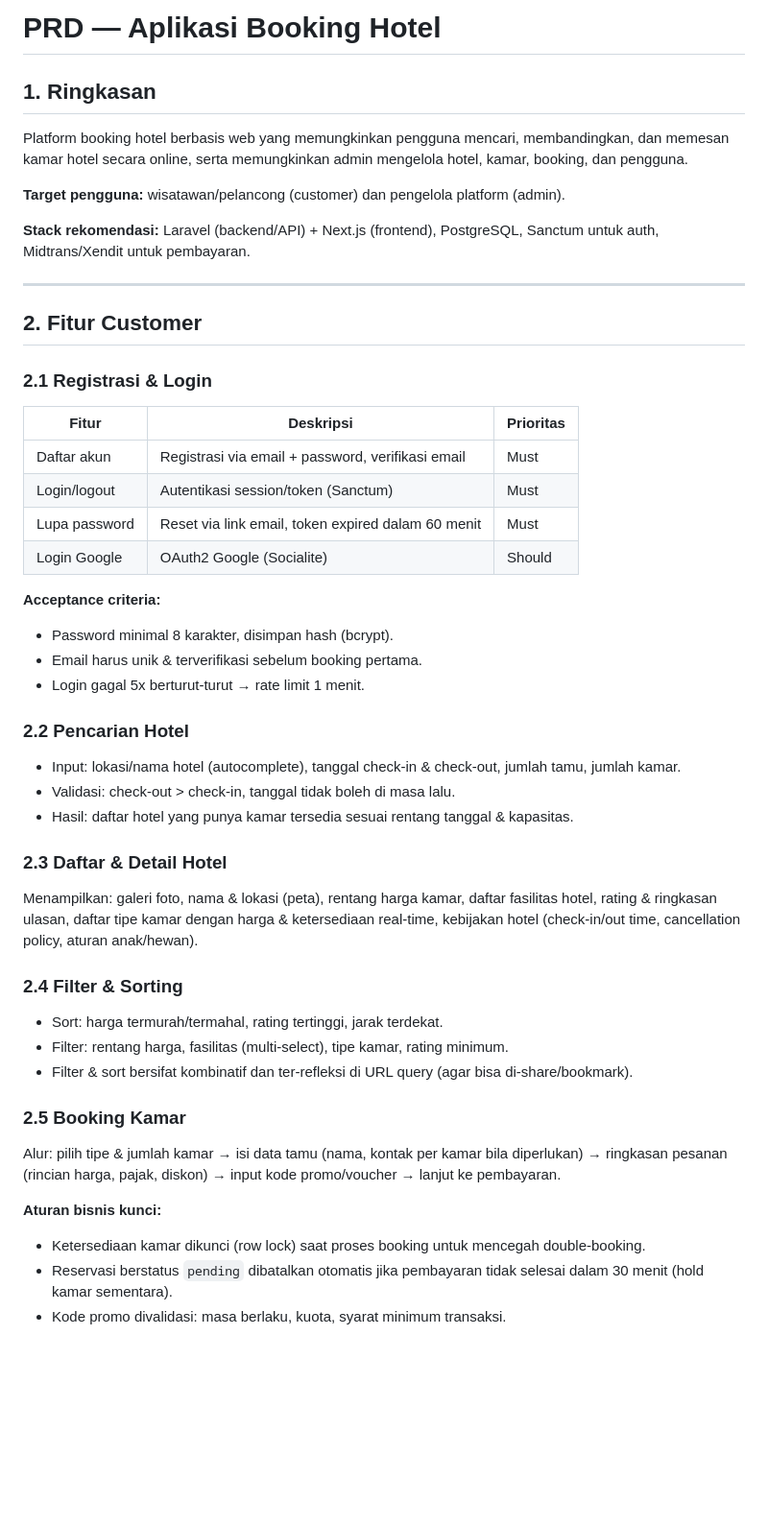
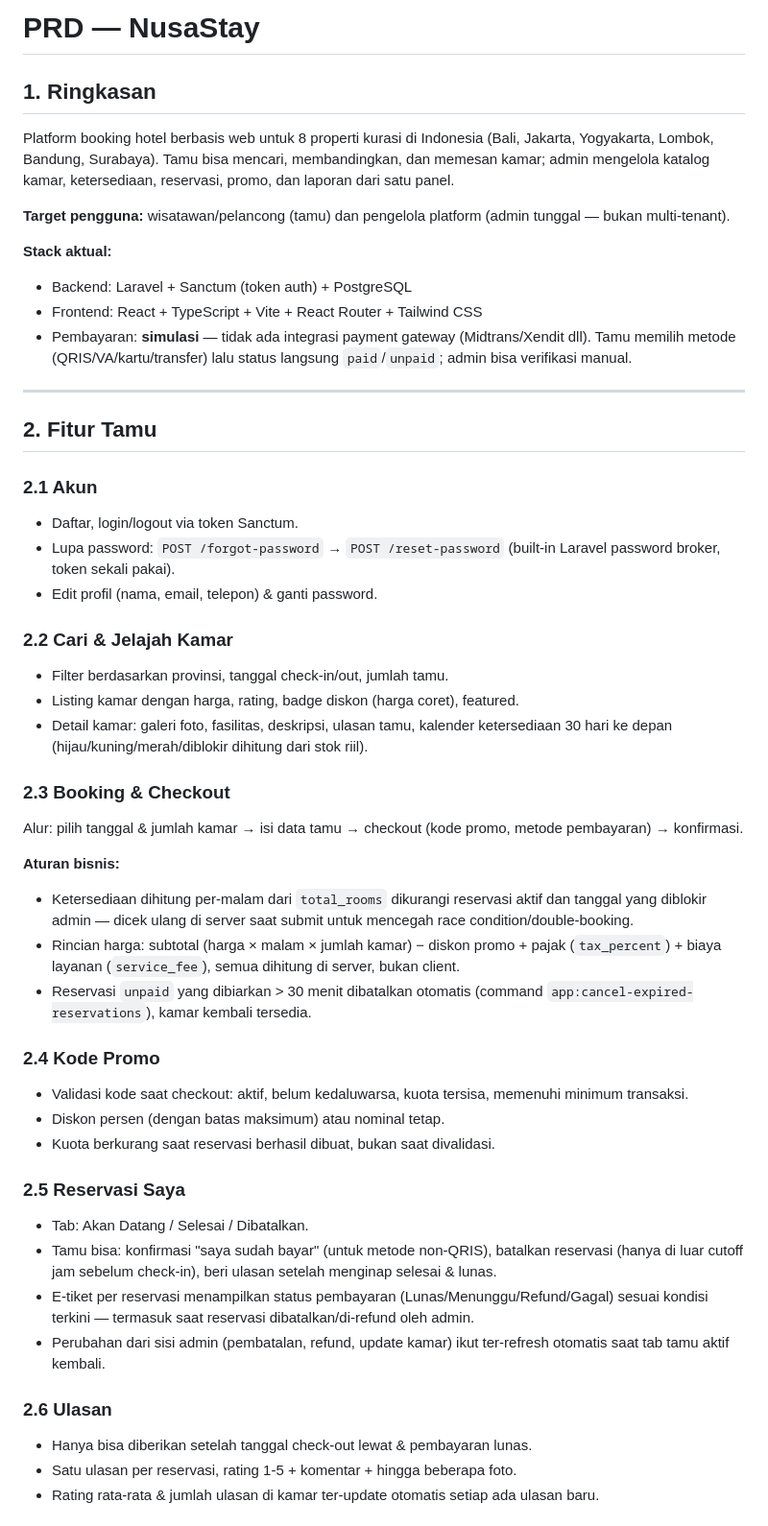
Before and after one commit to FazriAhmad/NusaStay, a Markdown page: PRD.md, the part around one of its changes. Shown at 96% size. Rendered like a GitHub page; blank space fills up the shorter version.

```diff
--- a/PRD.md
+++ b/PRD.md
@@ -1,47 +1,50 @@
-# PRD — Aplikasi Booking Hotel
+# PRD — NusaStay
 
 ## 1. Ringkasan
-Platform booking hotel berbasis web yang memungkinkan pengguna mencari, membandingkan, dan memesan kamar hotel secara online, serta memungkinkan admin mengelola hotel, kamar, booking, dan pengguna.
+Platform booking hotel berbasis web untuk 8 properti kurasi di Indonesia (Bali, Jakarta, Yogyakarta, Lombok, Bandung, Surabaya). Tamu bisa mencari, membandingkan, dan memesan kamar; admin mengelola katalog kamar, ketersediaan, reservasi, promo, dan laporan dari satu panel.
 
-**Target pengguna:** wisatawan/pelancong (customer) dan pengelola platform (admin).
+**Target pengguna:** wisatawan/pelancong (tamu) dan pengelola platform (admin tunggal — bukan multi-tenant).
 
-**Stack rekomendasi:** Laravel (backend/API) + Next.js (frontend), PostgreSQL, Sanctum untuk auth, Midtrans/Xendit untuk pembayaran.
+**Stack aktual:**
+- Backend: Laravel + Sanctum (token auth) + PostgreSQL
+- Frontend: React + TypeScript + Vite + React Router + Tailwind CSS
+- Pembayaran: **simulasi** — tidak ada integrasi payment gateway (Midtrans/Xendit dll). Tamu memilih metode (QRIS/VA/kartu/transfer) lalu status langsung `paid`/`unpaid`; admin bisa verifikasi manual.
 
 ---
 
-## 2. Fitur Customer
+## 2. Fitur Tamu
 
-### 2.1 Registrasi & Login
-| Fitur | Deskripsi | Prioritas |
-|---|---|---|
-| Daftar akun | Registrasi via email + password, verifikasi email | Must |
-| Login/logout | Autentikasi session/token (Sanctum) | Must |
-| Lupa password | Reset via link email, token expired dalam 60 menit | Must |
-| Login Google | OAuth2 Google (Socialite) | Should |
+### 2.1 Akun
+- Daftar, login/logout via token Sanctum.
+- Lupa password: `POST /forgot-password` → `POST /reset-password` (built-in Laravel password broker, token sekali pakai).
+- Edit profil (nama, email, telepon) & ganti password.
 
-**Acceptance criteria:**
-- Password minimal 8 karakter, disimpan hash (bcrypt).
-- Email harus unik & terverifikasi sebelum booking pertama.
-- Login gagal 5x berturut-turut → rate limit 1 menit.
+### 2.2 Cari & Jelajah Kamar
+- Filter berdasarkan provinsi, tanggal check-in/out, jumlah tamu.
+- Listing kamar dengan harga, rating, badge diskon (harga coret), featured.
+- Detail kamar: galeri foto, fasilitas, deskripsi, ulasan tamu, kalender ketersediaan 30 hari ke depan (hijau/kuning/merah/diblokir dihitung dari stok riil).
 
-### 2.2 Pencarian Hotel
-- Input: lokasi/nama hotel (autocomplete), tanggal check-in & check-out, jumlah tamu, jumlah kamar.
-- Validasi: check-out > check-in, tanggal tidak boleh di masa lalu.
-- Hasil: daftar hotel yang punya kamar tersedia sesuai rentang tanggal & kapasitas.
+### 2.3 Booking & Checkout
+Alur: pilih tanggal & jumlah kamar → isi data tamu → checkout (kode promo, metode pembayaran) → konfirmasi.
 
-### 2.3 Daftar & Detail Hotel
-Menampilkan: galeri foto, nama & lokasi (peta), rentang harga kamar, daftar fasilitas hotel, rating & ringkasan ulasan, daftar tipe kamar dengan harga & ketersediaan real-time, kebijakan hotel (check-in/out time, cancellation policy, aturan anak/hewan).
+**Aturan bisnis:**
+- Ketersediaan dihitung per-malam dari `total_rooms` dikurangi reservasi aktif dan tanggal yang diblokir admin — dicek ulang di server saat submit untuk mencegah race condition/double-booking.
+- Rincian harga: subtotal (harga × malam × jumlah kamar) − diskon promo + pajak (`tax_percent`) + biaya layanan (`service_fee`), semua dihitung di server, bukan client.
+- Reservasi `unpaid` yang dibiarkan > 30 menit dibatalkan otomatis (command `app:cancel-expired-reservations`), kamar kembali tersedia.
 
-### 2.4 Filter & Sorting
-- Sort: harga termurah/termahal, rating tertinggi, jarak terdekat.
-- Filter: rentang harga, fasilitas (multi-select), tipe kamar, rating minimum.
-- Filter & sort bersifat kombinatif dan ter-refleksi di URL query (agar bisa di-share/bookmark).
+### 2.4 Kode Promo
+- Validasi kode saat checkout: aktif, belum kedaluwarsa, kuota tersisa, memenuhi minimum transaksi.
+- Diskon persen (dengan batas maksimum) atau nominal tetap.
+- Kuota berkurang saat reservasi berhasil dibuat, bukan saat divalidasi.
 
-### 2.5 Booking Kamar
-Alur: pilih tipe & jumlah kamar → isi data tamu (nama, kontak per kamar bila diperlukan) → ringkasan pesanan (rincian harga, pajak, diskon) → input kode promo/voucher → lanjut ke pembayaran.
+### 2.5 Reservasi Saya
+- Tab: Akan Datang / Selesai / Dibatalkan.
+- Tamu bisa: konfirmasi "saya sudah bayar" (untuk metode non-QRIS), batalkan reservasi (hanya di luar cutoff jam sebelum check-in), beri ulasan setelah menginap selesai & lunas.
+- E-tiket per reservasi menampilkan status pembayaran (Lunas/Menunggu/Refund/Gagal) sesuai kondisi terkini — termasuk saat reservasi dibatalkan/di-refund oleh admin.
+- Perubahan dari sisi admin (pembatalan, refund, update kamar) ikut ter-refresh otomatis saat tab tamu aktif kembali.
 
-**Aturan bisnis kunci:**
-- Ketersediaan kamar dikunci (row lock) saat proses booking untuk mencegah double-booking.
-- Reservasi berstatus `pending` dibatalkan otomatis jika pembayaran tidak selesai dalam 30 menit (hold kamar sementara).
-- Kode promo divalidasi: masa berlaku, kuota, syarat minimum transaksi.
+### 2.6 Ulasan
+- Hanya bisa diberikan setelah tanggal check-out lewat & pembayaran lunas.
+- Satu ulasan per reservasi, rating 1-5 + komentar + hingga beberapa foto.
+- Rating rata-rata & jumlah ulasan di kamar ter-update otomatis setiap ada ulasan baru.
 
```
Also changed, not shown: other parts of PRD.md (+33 -47 lines), PRD-fase2.md (deleted, +0 -145 lines).
